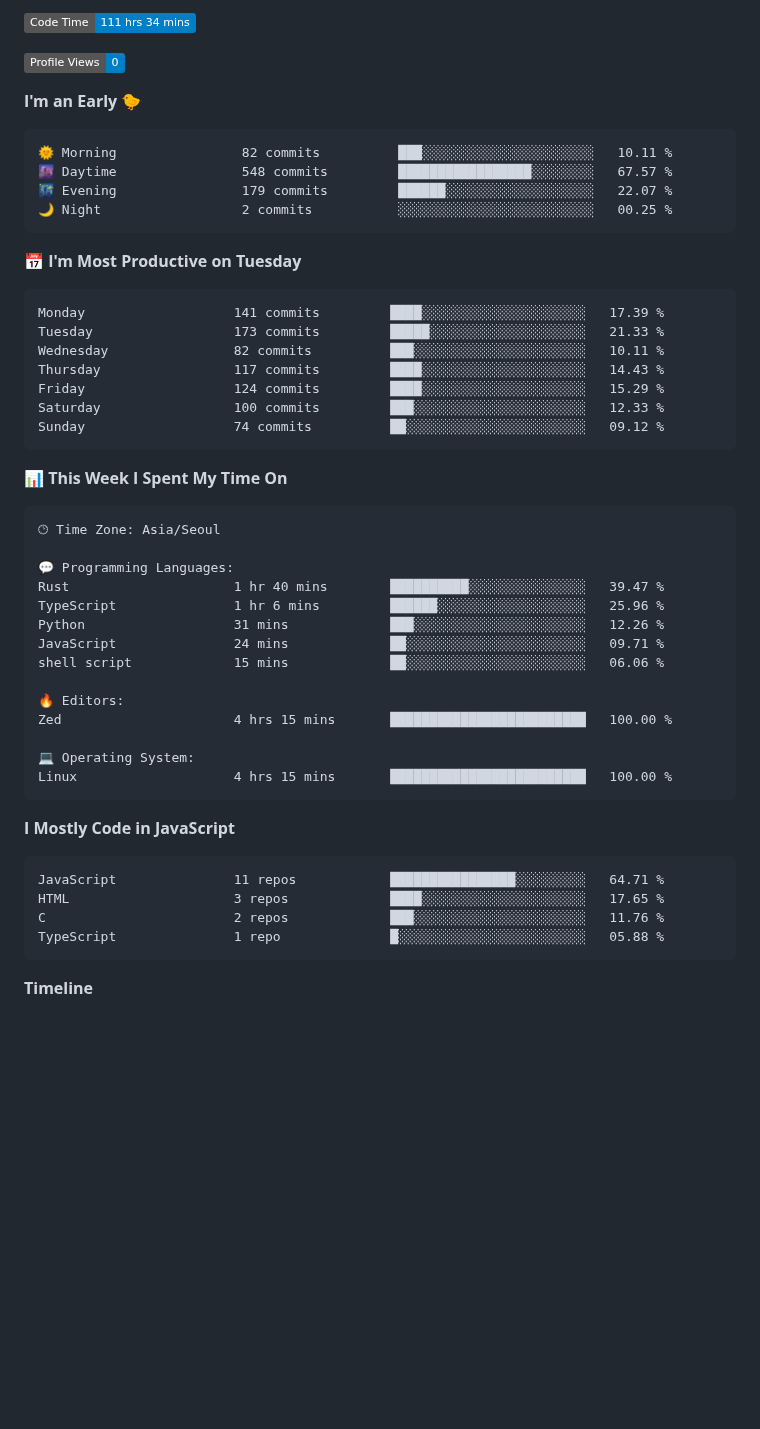
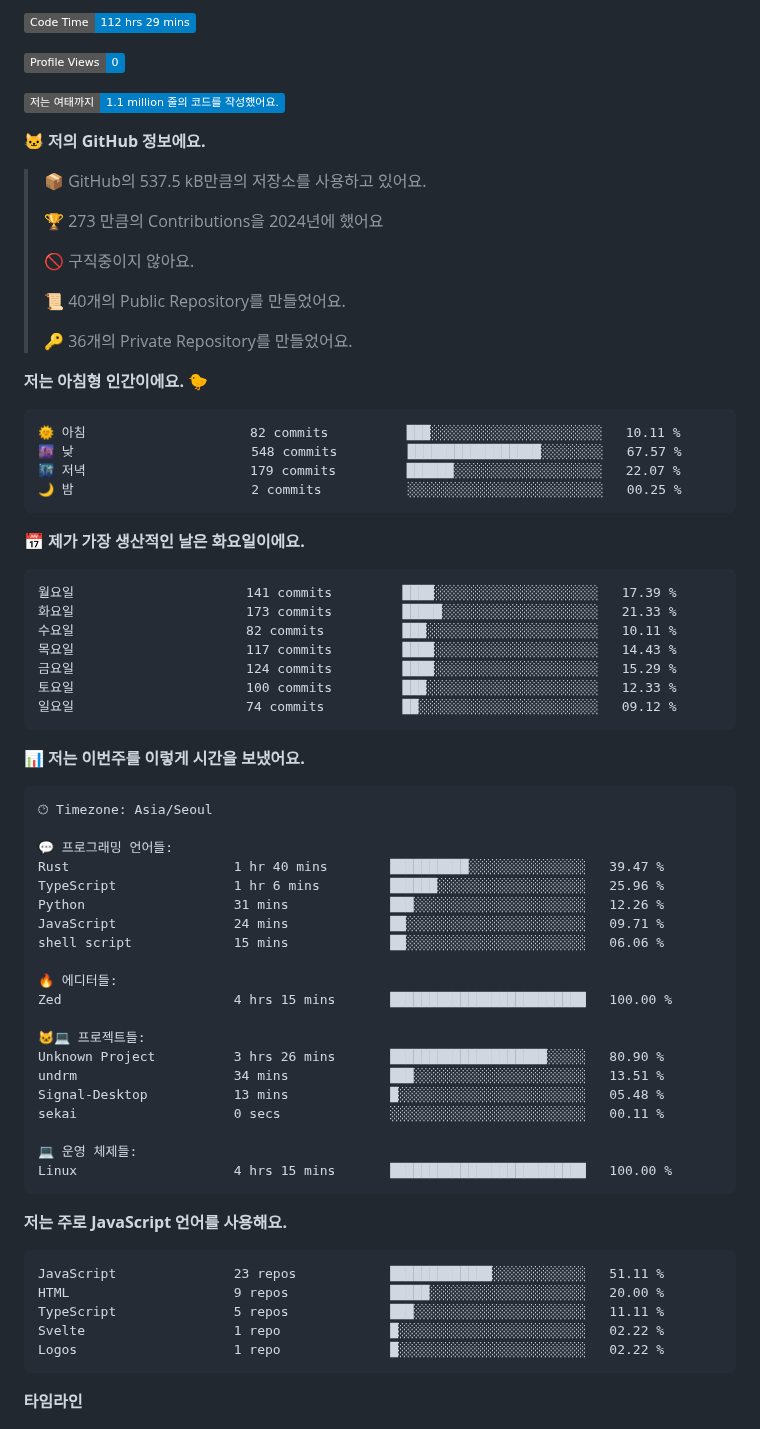
Before and after one commit to project-dy/project-dy, a Markdown page: README.md, the part around one of its changes. GitHub-like rendering; badges without logos; blank space fills up the shorter version.

Commit message:
Updated with Dev Metrics

````diff
--- a/README.md
+++ b/README.md
@@ -1,60 +1,81 @@
 <!--START_SECTION:waka-->
-![Code Time](http://img.shields.io/badge/Code%20Time-111%20hrs%2034%20mins-blue)
+![Code Time](http://img.shields.io/badge/Code%20Time-112%20hrs%2029%20mins-blue)
 
 ![Profile Views](http://img.shields.io/badge/Profile%20Views-0-blue)
 
-**I'm an Early 🐤**
+![Lines of code](https://img.shields.io/badge/%EC%A0%80%EB%8A%94%20%EC%97%AC%ED%83%9C%EA%B9%8C%EC%A7%80%20-1.1%20million%20%EC%A4%84%EC%9D%98%20%EC%BD%94%EB%93%9C%EB%A5%BC%20%EC%9E%91%EC%84%B1%ED%96%88%EC%96%B4%EC%9A%94.-blue)
+
+**🐱 저의 GitHub 정보에요.**
+
+> 📦 GitHub의 537.5 kB만큼의 저장소를 사용하고 있어요.
+ >
+> 🏆 273 만큼의 Contributions을 2024년에 했어요
+ >
+> 🚫 구직중이지 않아요.
+ >
+> 📜 40개의 Public Repository를 만들었어요.
+ >
+> 🔑 36개의 Private Repository를 만들었어요.
+ >
+**저는 아침형 인간이에요. 🐤**
 
 ```text
-🌞 Morning                82 commits          ███░░░░░░░░░░░░░░░░░░░░░░   10.11 %
-🌆 Daytime                548 commits         █████████████████░░░░░░░░   67.57 %
-🌃 Evening                179 commits         ██████░░░░░░░░░░░░░░░░░░░   22.07 %
-🌙 Night                  2 commits           ░░░░░░░░░░░░░░░░░░░░░░░░░   00.25 %
+🌞 아침                     82 commits          ███░░░░░░░░░░░░░░░░░░░░░░   10.11 %
+🌆 낮　                     548 commits         █████████████████░░░░░░░░   67.57 %
+🌃 저녁                     179 commits         ██████░░░░░░░░░░░░░░░░░░░   22.07 %
+🌙 밤　                     2 commits           ░░░░░░░░░░░░░░░░░░░░░░░░░   00.25 %
 ```
-📅 **I'm Most Productive on Tuesday**
+📅 **제가 가장 생산적인 날은 화요일이에요.**
 
 ```text
-Monday                   141 commits         ████░░░░░░░░░░░░░░░░░░░░░   17.39 %
-Tuesday                  173 commits         █████░░░░░░░░░░░░░░░░░░░░   21.33 %
-Wednesday                82 commits          ███░░░░░░░░░░░░░░░░░░░░░░   10.11 %
-Thursday                 117 commits         ████░░░░░░░░░░░░░░░░░░░░░   14.43 %
-Friday                   124 commits         ████░░░░░░░░░░░░░░░░░░░░░   15.29 %
-Saturday                 100 commits         ███░░░░░░░░░░░░░░░░░░░░░░   12.33 %
-Sunday                   74 commits          ██░░░░░░░░░░░░░░░░░░░░░░░   09.12 %
+월요일                      141 commits         ████░░░░░░░░░░░░░░░░░░░░░   17.39 %
+화요일                      173 commits         █████░░░░░░░░░░░░░░░░░░░░   21.33 %
+수요일                      82 commits          ███░░░░░░░░░░░░░░░░░░░░░░   10.11 %
+목요일                      117 commits         ████░░░░░░░░░░░░░░░░░░░░░   14.43 %
+금요일                      124 commits         ████░░░░░░░░░░░░░░░░░░░░░   15.29 %
+토요일                      100 commits         ███░░░░░░░░░░░░░░░░░░░░░░   12.33 %
+일요일                      74 commits          ██░░░░░░░░░░░░░░░░░░░░░░░   09.12 %
 ```
 
 
-📊 **This Week I Spent My Time On**
+📊 **저는 이번주를 이렇게 시간을 보냈어요.**
 
 ```text
-🕑︎ Time Zone: Asia/Seoul
+🕑︎ Timezone: Asia/Seoul
 
-💬 Programming Languages:
+💬 프로그래밍 언어들:
 Rust                     1 hr 40 mins        ██████████░░░░░░░░░░░░░░░   39.47 %
 TypeScript               1 hr 6 mins         ██████░░░░░░░░░░░░░░░░░░░   25.96 %
 Python                   31 mins             ███░░░░░░░░░░░░░░░░░░░░░░   12.26 %
 JavaScript               24 mins             ██░░░░░░░░░░░░░░░░░░░░░░░   09.71 %
 shell script             15 mins             ██░░░░░░░░░░░░░░░░░░░░░░░   06.06 %
 
-🔥 Editors:
+🔥 에디터들:
 Zed                      4 hrs 15 mins       █████████████████████████   100.00 %
 
-💻 Operating System:
+🐱‍💻 프로젝트들:
+Unknown Project          3 hrs 26 mins       ████████████████████░░░░░   80.90 %
+undrm                    34 mins             ███░░░░░░░░░░░░░░░░░░░░░░   13.51 %
+Signal-Desktop           13 mins             █░░░░░░░░░░░░░░░░░░░░░░░░   05.48 %
+sekai                    0 secs              ░░░░░░░░░░░░░░░░░░░░░░░░░   00.11 %
+
+💻 운영 체제들:
 Linux                    4 hrs 15 mins       █████████████████████████   100.00 %
 ```
 
-**I Mostly Code in JavaScript**
+**저는 주로 JavaScript 언어를 사용해요.**
 
 ```text
-JavaScript               11 repos            ████████████████░░░░░░░░░   64.71 %
-HTML                     3 repos             ████░░░░░░░░░░░░░░░░░░░░░   17.65 %
-C                        2 repos             ███░░░░░░░░░░░░░░░░░░░░░░   11.76 %
-TypeScript               1 repo              █░░░░░░░░░░░░░░░░░░░░░░░░   05.88 %
+JavaScript               23 repos            █████████████░░░░░░░░░░░░   51.11 %
+HTML                     9 repos             █████░░░░░░░░░░░░░░░░░░░░   20.00 %
+TypeScript               5 repos             ███░░░░░░░░░░░░░░░░░░░░░░   11.11 %
+Svelte                   1 repo              █░░░░░░░░░░░░░░░░░░░░░░░░   02.22 %
+Logos                    1 repo              █░░░░░░░░░░░░░░░░░░░░░░░░   02.22 %
 ```
 
 
 
-**Timeline**
+**타임라인**
 
 ![Lines of Code chart](https://raw.githubusercontent.com/project-dy/project-dy/main/assets/bar_graph.png)
 
````
Also changed, not shown: other parts of README.md (+1 -1 lines).
